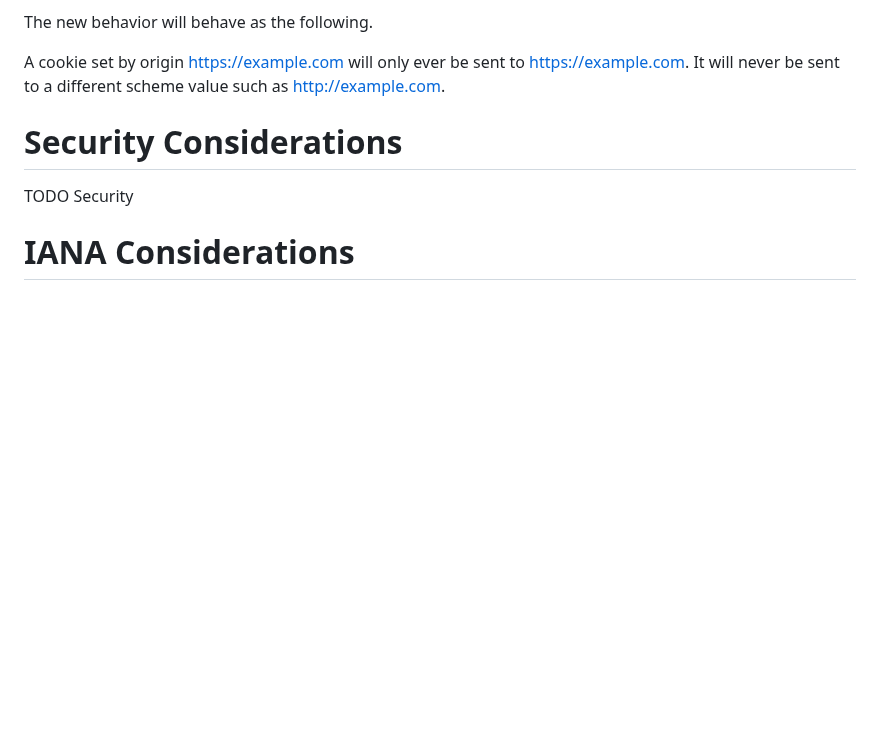
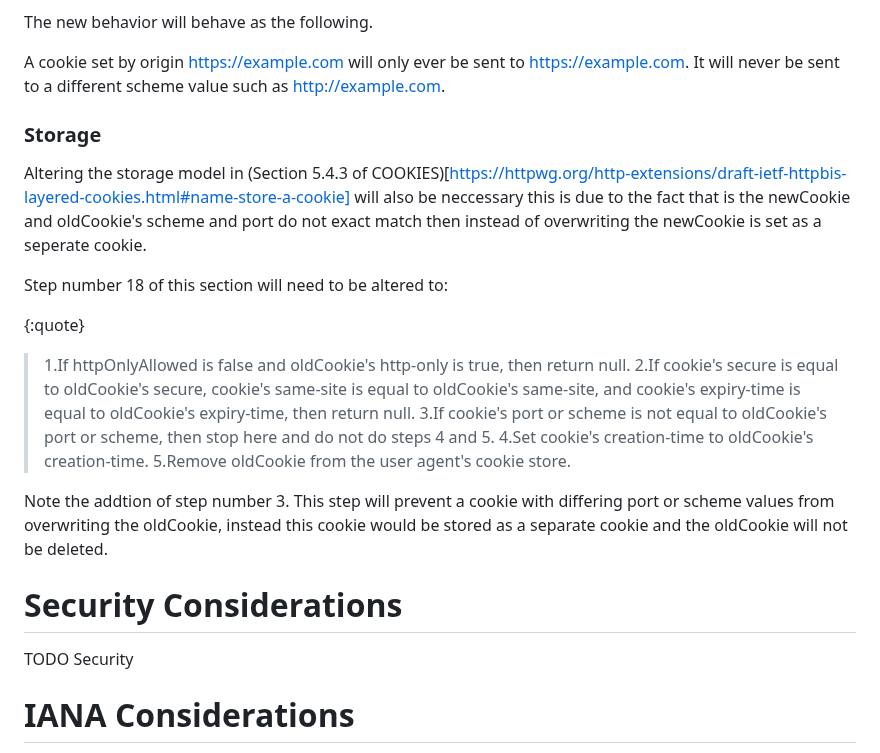
Before and after one commit to amarjotgill/origin-bound-cookies, a Markdown page: draft-origin-bound-cookies-amarjotgill-protocol.md, the part around the change. GitHub-like rendering; blank space fills up the shorter version.

```diff
--- a/draft-origin-bound-cookies-amarjotgill-protocol.md
+++ b/draft-origin-bound-cookies-amarjotgill-protocol.md
@@ -115,6 +115,22 @@ The new behavior will behave as the following.
 
 A cookie set by origin https://example.com will only ever be sent to https://example.com. It will never be sent to a different scheme value such as http://example.com.
 
+### Storage
+Altering the storage model in (Section 5.4.3 of COOKIES)[https://httpwg.org/http-extensions/draft-ietf-httpbis-layered-cookies.html#name-store-a-cookie] will also be neccessary this is due to the fact that is the newCookie and oldCookie's scheme and port do not exact match then instead of overwriting the newCookie is set as a seperate cookie.
+
+Step number 18 of this section will need to be altered to:
+
+{:quote}
+> 1.If httpOnlyAllowed is false and oldCookie's http-only is true, then return null.
+> 2.If cookie's secure is equal to oldCookie's secure, cookie's same-site is equal to oldCookie's same-site, and cookie's expiry-time is equal to oldCookie's expiry-time, then return null.
+> 3.If cookie's port or scheme is not equal to oldCookie's port or scheme, then stop here and do not do steps 4 and 5.
+> 4.Set cookie's creation-time to oldCookie's creation-time.
+> 5.Remove oldCookie from the user agent's cookie store.
+
+Note the addtion of step number 3. This step will prevent a cookie with differing port or scheme values from overwriting the oldCookie, instead this cookie would be stored as a separate cookie and the oldCookie will not be deleted.
+
+
+
 
 # Security Considerations
 
```
